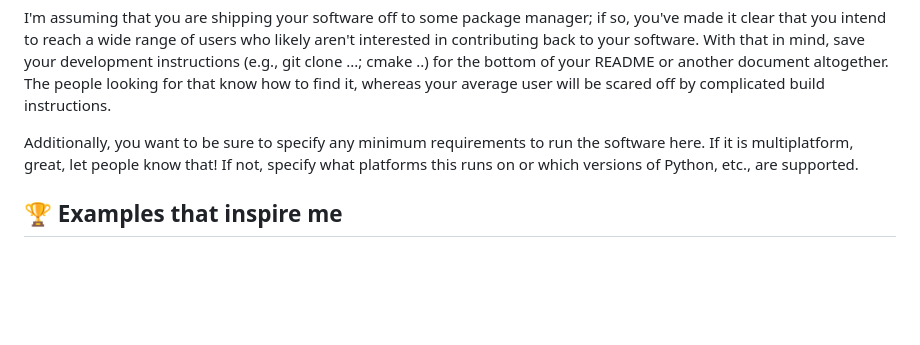
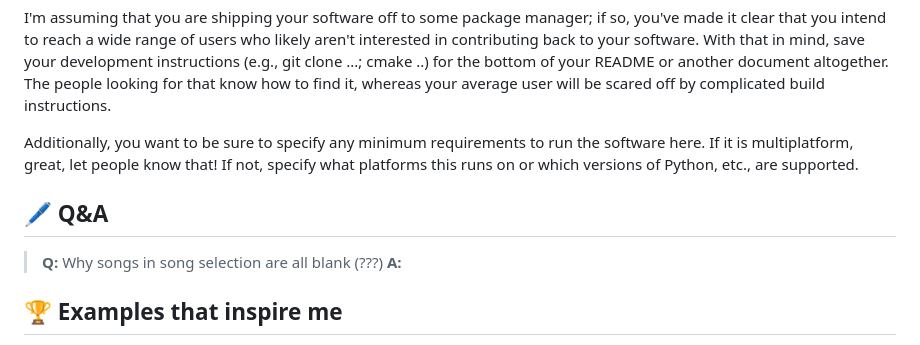
Before and after one commit to habibazaraei/karabang-seniorproject, a Markdown page: README.md, the part around one of its changes. Rendered like a GitHub page; blank space fills up the shorter version.

```diff
--- a/README.md
+++ b/README.md
@@ -76,6 +48,11 @@ pip install pyvista
 I'm assuming that you are shipping your software off to some package manager; if so, you've made it clear that you intend to reach a wide range of users who likely aren't interested in contributing back to your software. With that in mind, save your development instructions (e.g., git clone ...; cmake ..) for the bottom of your README or another document altogether. The people looking for that know how to find it, whereas your average user will be scared off by complicated build instructions.
 
 Additionally, you want to be sure to specify any minimum requirements to run the software here. If it is multiplatform, great, let people know that! If not, specify what platforms this runs on or which versions of Python, etc., are supported.
+
+## 🖊️ Q&A
+
+> **Q:** Why songs in song selection are all blank (???)
+> **A:**
 ## 🏆 Examples that inspire me
 
 These are a few projects that I think have very effective READMEs. You look at the README and you can quickly gain what you need to answer the few questions I posed earlier.
```
Also changed, not shown: other parts of README.md (+2 -30 lines).
